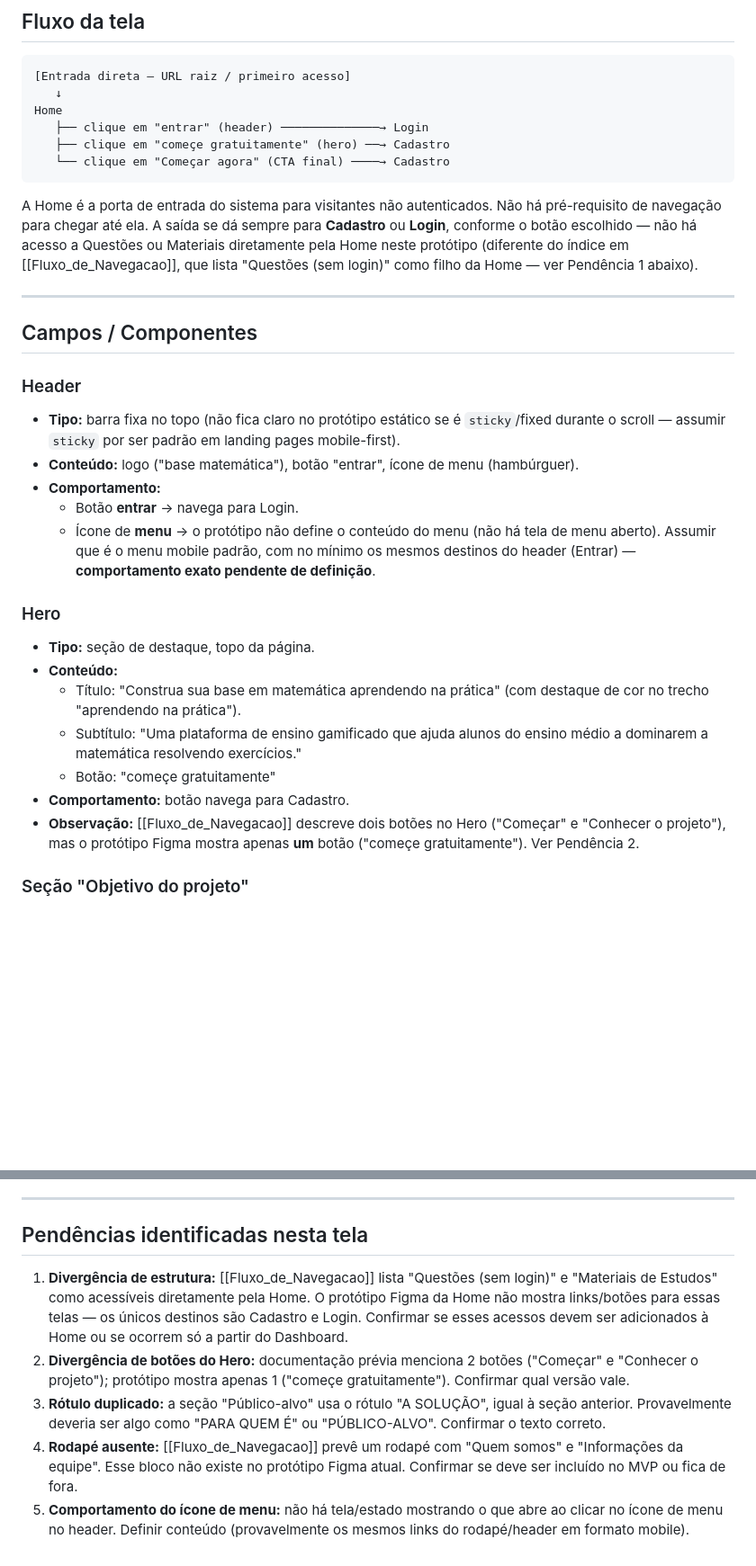
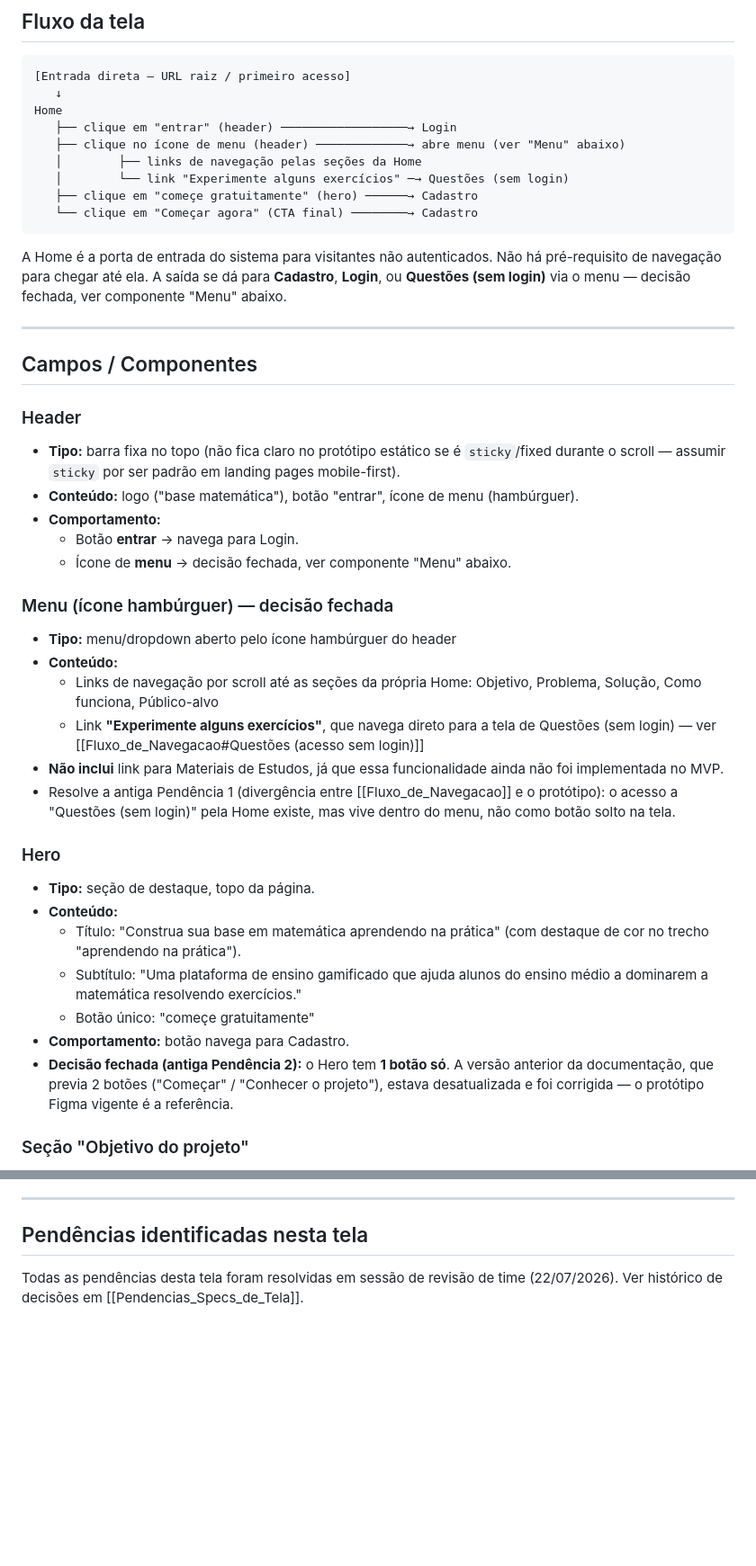
Before and after one commit to luthiano0312/base_matematica, a Markdown page: documentação_base_matematica/spec_telas/Spec_Home.md, 2 parts joined by grey strips. Shown at 90% size. Rendered like a GitHub page; blank space fills up the shorter version.

Commit message:
doc: spec home

````diff
--- a/documentação_base_matematica/spec_telas/Spec_Home.md
+++ b/documentação_base_matematica/spec_telas/Spec_Home.md
@@ -11,12 +11,15 @@
 [Entrada direta — URL raiz / primeiro acesso]
    ↓
 Home
-   ├── clique em "entrar" (header) ──────────────→ Login
-   ├── clique em "começe gratuitamente" (hero) ──→ Cadastro
-   └── clique em "Começar agora" (CTA final) ────→ Cadastro
+   ├── clique em "entrar" (header) ──────────────────→ Login
+   ├── clique no ícone de menu (header) ─────────────→ abre menu (ver "Menu" abaixo)
+   │        ├── links de navegação pelas seções da Home
+   │        └── link "Experimente alguns exercícios" ─→ Questões (sem login)
+   ├── clique em "começe gratuitamente" (hero) ──────→ Cadastro
+   └── clique em "Começar agora" (CTA final) ────────→ Cadastro
 ```
 
-A Home é a porta de entrada do sistema para visitantes não autenticados. Não há pré-requisito de navegação para chegar até ela. A saída se dá sempre para **Cadastro** ou **Login**, conforme o botão escolhido — não há acesso a Questões ou Materiais diretamente pela Home neste protótipo (diferente do índice em [[Fluxo_de_Navegacao]], que lista "Questões (sem login)" como filho da Home — ver Pendência 1 abaixo).
+A Home é a porta de entrada do sistema para visitantes não autenticados. Não há pré-requisito de navegação para chegar até ela. A saída se dá para **Cadastro**, **Login**, ou **Questões (sem login)** via o menu — decisão fechada, ver componente "Menu" abaixo.
 
 ---
 
@@ -27,16 +30,24 @@ A Home é a porta de entrada do sistema para visitantes não autenticados. Não
 - **Conteúdo:** logo ("base matemática"), botão "entrar", ícone de menu (hambúrguer).
 - **Comportamento:**
   - Botão **entrar** → navega para Login.
-  - Ícone de **menu** → o protótipo não define o conteúdo do menu (não há tela de menu aberto). Assumir que é o menu mobile padrão, com no mínimo os mesmos destinos do header (Entrar) — **comportamento exato pendente de definição**.
+  - Ícone de **menu** → decisão fechada, ver componente "Menu" abaixo.
+
+### Menu (ícone hambúrguer) — decisão fechada
+- **Tipo:** menu/dropdown aberto pelo ícone hambúrguer do header
+- **Conteúdo:**
+  - Links de navegação por scroll até as seções da própria Home: Objetivo, Problema, Solução, Como funciona, Público-alvo
+  - Link **"Experimente alguns exercícios"**, que navega direto para a tela de Questões (sem login) — ver [[Fluxo_de_Navegacao#Questões (acesso sem login)]]
+- **Não inclui** link para Materiais de Estudos, já que essa funcionalidade ainda não foi implementada no MVP.
+- Resolve a antiga Pendência 1 (divergência entre [[Fluxo_de_Navegacao]] e o protótipo): o acesso a "Questões (sem login)" pela Home existe, mas vive dentro do menu, não como botão solto na tela.
 
 ### Hero
 - **Tipo:** seção de destaque, topo da página.
 - **Conteúdo:**
   - Título: "Construa sua base em matemática aprendendo na prática" (com destaque de cor no trecho "aprendendo na prática").
   - Subtítulo: "Uma plataforma de ensino gamificado que ajuda alunos do ensino médio a dominarem a matemática resolvendo exercícios."
-  - Botão: "começe gratuitamente"
+  - Botão único: "começe gratuitamente"
 - **Comportamento:** botão navega para Cadastro.
-- **Observação:** [[Fluxo_de_Navegacao]] descreve dois botões no Hero ("Começar" e "Conhecer o projeto"), mas o protótipo Figma mostra apenas **um** botão ("começe gratuitamente"). Ver Pendência 2.
+- **Decisão fechada (antiga Pendência 2):** o Hero tem **1 botão só**. A versão anterior da documentação, que previa 2 botões ("Começar" / "Conhecer o projeto"), estava desatualizada e foi corrigida — o protótipo Figma vigente é a referência.
 
 ### Seção "Objetivo do projeto"
 - **Tipo:** bloco de texto + lista de cards.
@@ -135,8 +151,4 @@ A Home é a porta de entrada do sistema para visitantes não autenticados. Não
 
 ## Pendências identificadas nesta tela
 
-1. **Divergência de estrutura:** [[Fluxo_de_Navegacao]] lista "Questões (sem login)" e "Materiais de Estudos" como acessíveis diretamente pela Home. O protótipo Figma da Home não mostra links/botões para essas telas — os únicos destinos são Cadastro e Login. Confirmar se esses acessos devem ser adicionados à Home ou se ocorrem só a partir do Dashboard.
-2. **Divergência de botões do Hero:** documentação prévia menciona 2 botões ("Começar" e "Conhecer o projeto"); protótipo mostra apenas 1 ("começe gratuitamente"). Confirmar qual versão vale.
-3. **Rótulo duplicado:** a seção "Público-alvo" usa o rótulo "A SOLUÇÃO", igual à seção anterior. Provavelmente deveria ser algo como "PARA QUEM É" ou "PÚBLICO-ALVO". Confirmar o texto correto.
-4. **Rodapé ausente:** [[Fluxo_de_Navegacao]] prevê um rodapé com "Quem somos" e "Informações da equipe". Esse bloco não existe no protótipo Figma atual. Confirmar se deve ser incluído no MVP ou fica de fora.
-5. **Comportamento do ícone de menu:** não há tela/estado mostrando o que abre ao clicar no ícone de menu no header. Definir conteúdo (provavelmente os mesmos links do rodapé/header em formato mobile).
+Todas as pendências desta tela foram resolvidas em sessão de revisão de time (22/07/2026). Ver histórico de decisões em [[Pendencias_Specs_de_Tela]].
````
Also changed, not shown: other parts of documentação_base_matematica/spec_telas/Spec_Home.md (+9 -4 lines).
